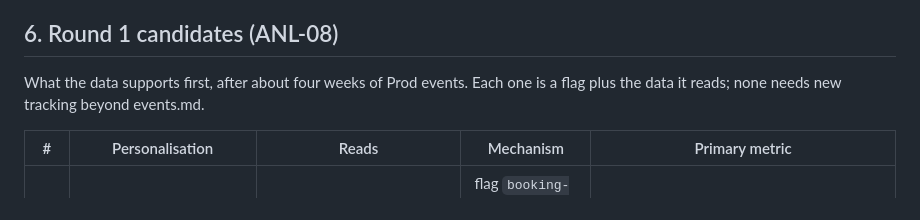
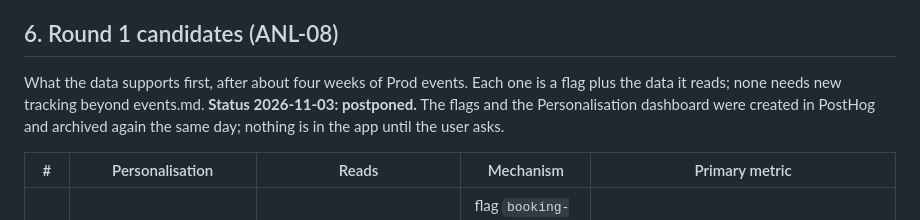
Before and after one commit to SHIFA-UZ/apps-flutter-patient, a Markdown page: docs/posthog/personalisation.md, the part around the change. GitHub-like rendering.

```diff
--- a/docs/posthog/personalisation.md
+++ b/docs/posthog/personalisation.md
@@ -147,7 +147,8 @@ until then, every flag is app-side.
 ## 6. Round 1 candidates (ANL-08)
 
 What the data supports first, after about four weeks of Prod events. Each one is a flag plus the data it reads;
-none needs new tracking beyond events.md.
+none needs new tracking beyond events.md. **Status 2026-11-03: postponed.** The flags and the Personalisation
+dashboard were created in PostHog and archived again the same day; nothing is in the app until the user asks.
 
 | # | Personalisation | Reads | Mechanism | Primary metric |
 |---|---|---|---|---|
```
Also changed, not shown: docs/implemented/README.md (+3 -2 lines), docs/implemented/analytics.md (+5 -2 lines).
